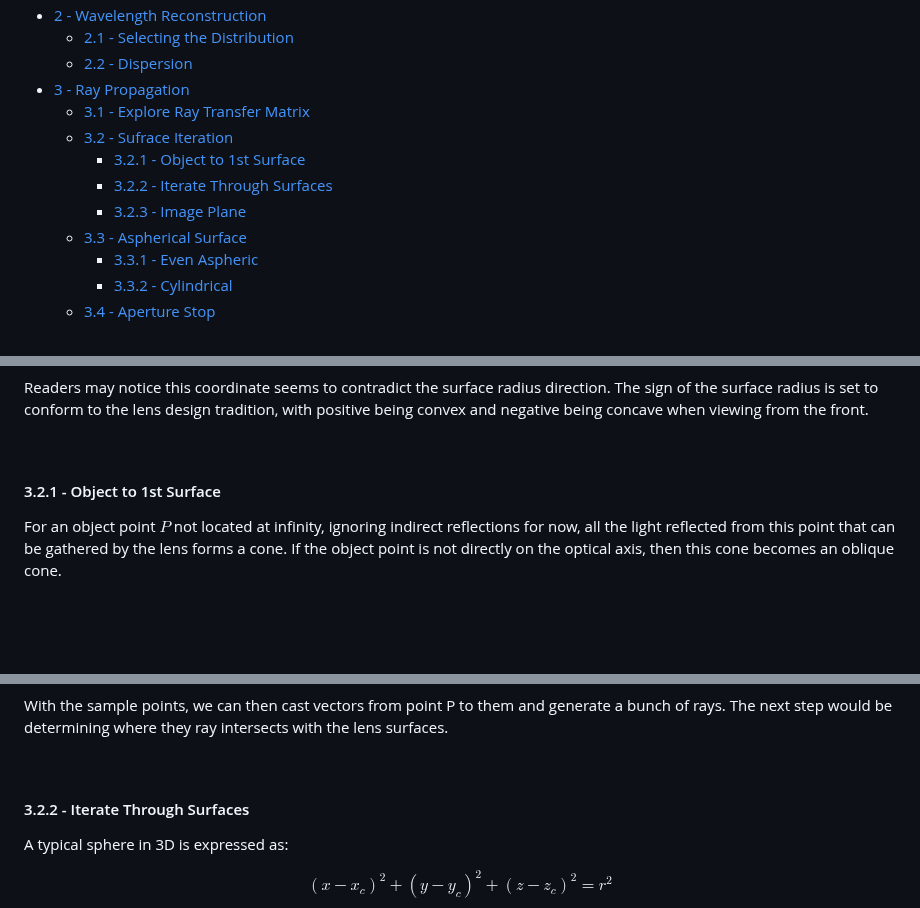
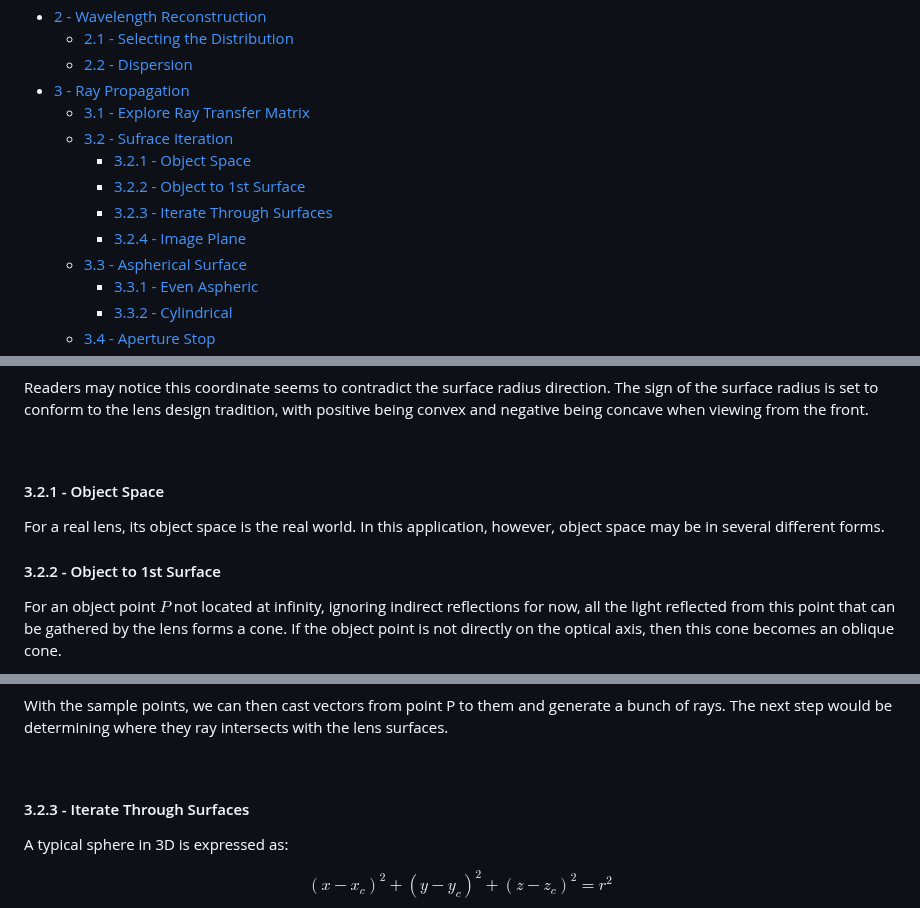
Before and after one commit to Amarthgul/PersonalCodes, a Markdown page: OSU/DESIGN6400/README.md, 3 parts joined by grey strips. Rendered like a GitHub page; blank space fills up the shorter version.

Commit message:
Added object space section

```diff
--- a/OSU/DESIGN6400/README.md
+++ b/OSU/DESIGN6400/README.md
@@ -21,9 +21,10 @@ The most recent updated section can be found [here](#21---selecting-the-distribu
 - [3 - Ray Propagation](#3---ray-propagation)
   - [3.1 - Explore Ray Transfer Matrix](#31---explore-ray-transfer-matrix)
   - [3.2 - Sufrace Iteration](#32---sufrace-iteration)
-    - [3.2.1 - Object to 1st Surface](#321---object-to-1st-surface)
-    - [3.2.2 - Iterate Through Surfaces](322---iterate-through-surfaces)
-    - [3.2.3 - Image Plane](#323---image-plane)
+    - [3.2.1 - Object Space](#321---object-space)
+    - [3.2.2 - Object to 1st Surface](#321---object-to-1st-surface)
+    - [3.2.3 - Iterate Through Surfaces](322---iterate-through-surfaces)
+    - [3.2.4 - Image Plane](#323---image-plane)
   - [3.3 - Aspherical Surface](#33---aspherical-surface)
     - [3.3.1 - Even Aspheric](#331---even-aspheric)
     - [3.3.2 - Cylindrical](#332---cylindrical)
@@ -380,7 +381,12 @@ Readers may notice this coordinate seems to contradict the surface radius direct
 
 <br />
 
-#### 3.2.1 - Object to 1st Surface
+#### 3.2.1 - Object Space
+
+For a real lens, its object space is the real world. In this application, however, object space may be in several different forms.
+
+
+#### 3.2.2 - Object to 1st Surface
 
 For an object point $P$ not located at infinity, ignoring indirect reflections for now, all the light reflected from this point that can be gathered by the lens forms a cone. If the object point is not directly on the optical axis, then this cone becomes an oblique cone.
 
@@ -487,7 +493,7 @@ With the sample points, we can then cast vectors  from point P to them and gener
 
 <br />
 
-#### 3.2.2 - Iterate Through Surfaces
+#### 3.2.3 - Iterate Through Surfaces
 
 A typical sphere in 3D is expressed as:
 
```
Also changed, not shown: other parts of OSU/DESIGN6400/README.md (+1 -1 lines).
